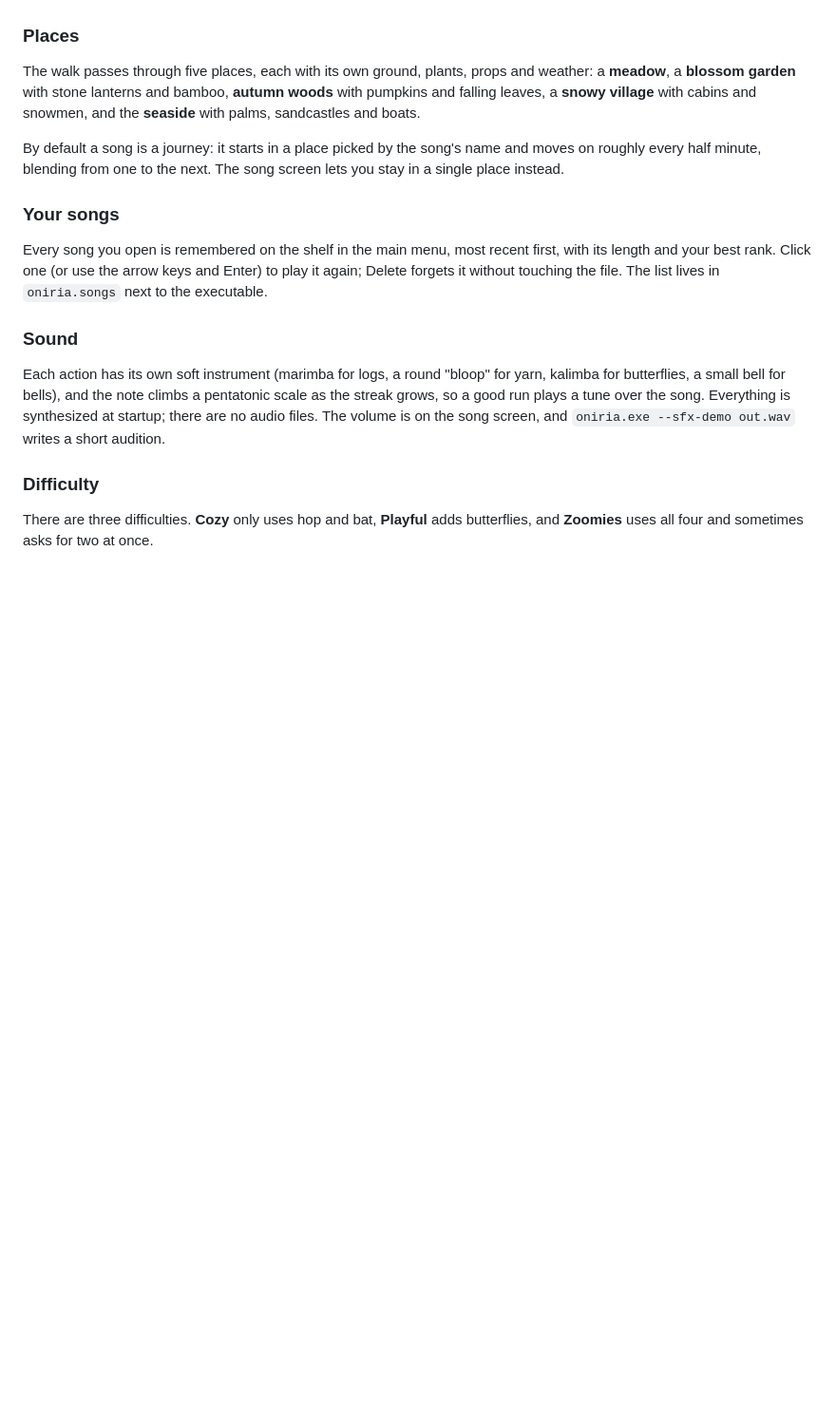
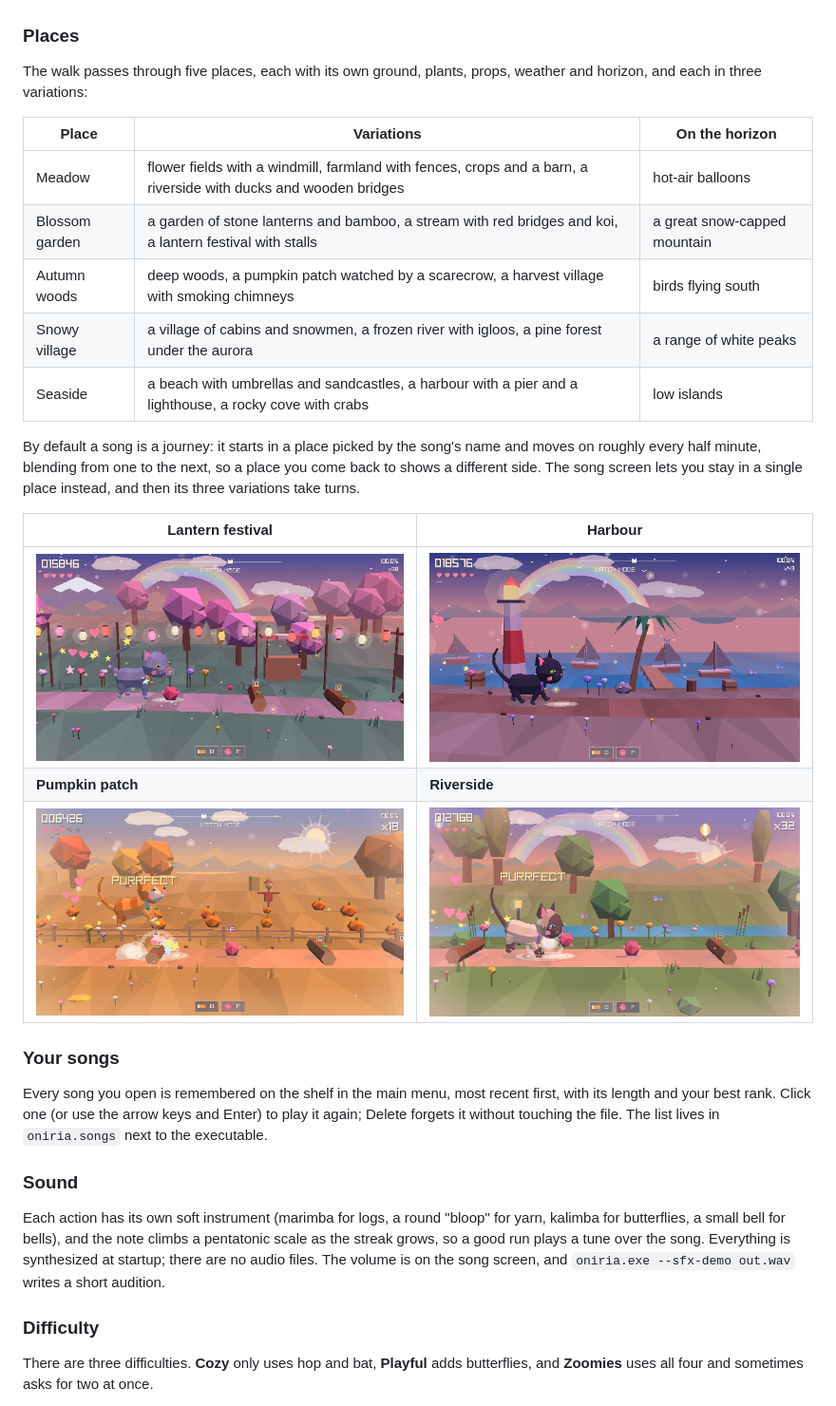
Before and after one commit to meruw/oniria, a Markdown page: README.md, the part around the change. Shown at 95% size. Rendered like a GitHub page; pictures changed too: docs/img/harbour.png (added), docs/img/lantern-festival.png (added), docs/img/pumpkin-patch.png (added); blank space fills up the shorter version.

```diff
--- a/README.md
+++ b/README.md
@@ -49,9 +49,23 @@ Every hit moves the camera in its own way: it bounces with a hop, lunges with a
 
 ### Places
 
-The walk passes through five places, each with its own ground, plants, props and weather: a **meadow**, a **blossom garden** with stone lanterns and bamboo, **autumn woods** with pumpkins and falling leaves, a **snowy village** with cabins and snowmen, and the **seaside** with palms, sandcastles and boats.
+The walk passes through five places, each with its own ground, plants, props, weather and horizon, and each in three variations:
 
-By default a song is a journey: it starts in a place picked by the song's name and moves on roughly every half minute, blending from one to the next. The song screen lets you stay in a single place instead.
+| Place | Variations | On the horizon |
+| --- | --- | --- |
+| Meadow | flower fields with a windmill, farmland with fences, crops and a barn, a riverside with ducks and wooden bridges | hot-air balloons |
+| Blossom garden | a garden of stone lanterns and bamboo, a stream with red bridges and koi, a lantern festival with stalls | a great snow-capped mountain |
+| Autumn woods | deep woods, a pumpkin patch watched by a scarecrow, a harvest village with smoking chimneys | birds flying south |
+| Snowy village | a village of cabins and snowmen, a frozen river with igloos, a pine forest under the aurora | a range of white peaks |
+| Seaside | a beach with umbrellas and sandcastles, a harbour with a pier and a lighthouse, a rocky cove with crabs | low islands |
+
+By default a song is a journey: it starts in a place picked by the song's name and moves on roughly every half minute, blending from one to the next, so a place you come back to shows a different side. The song screen lets you stay in a single place instead, and then its three variations take turns.
+
+| Lantern festival | Harbour |
+| --- | --- |
+| ![Lantern festival](docs/img/lantern-festival.png) | ![Harbour](docs/img/harbour.png) |
+| **Pumpkin patch** | **Riverside** |
+| ![Pumpkin patch](docs/img/pumpkin-patch.png) | ![Riverside](docs/img/riverside.png) |
 
 ### Your songs
 
```
Also changed, not shown: docs/devlog.md (+11 -0 lines), docs/how-it-works.md (+7 -1 lines), 1 other file.
